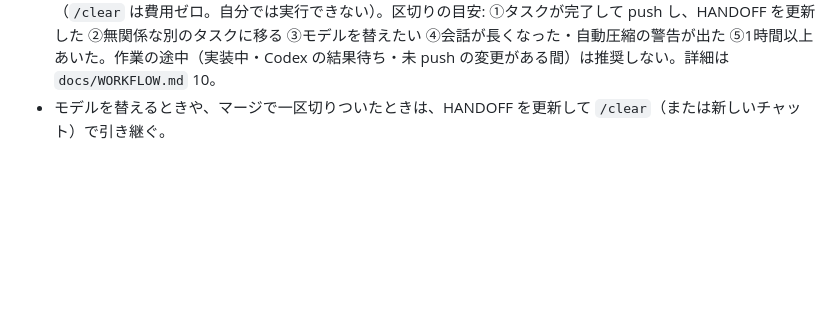
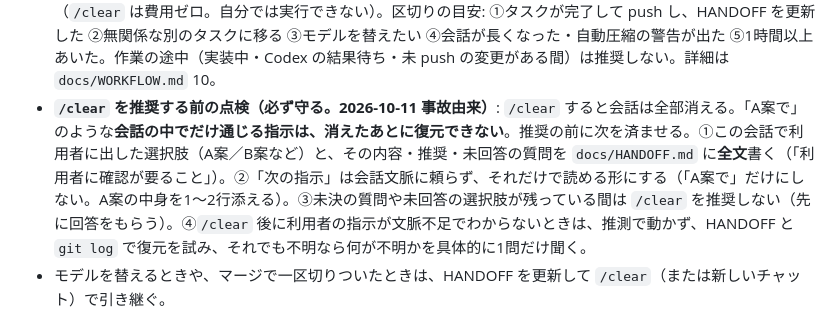
Before and after one commit to daikisakaguchi1994-lab/tsukisoi-support, a Markdown page: CLAUDE.md, the part around the change. Drawn GitHub-style; blank space fills up the shorter version.

Commit message:
区切りの合図に /clear 前の点検を追加: 会話内の選択肢・未回答の質問を HANDOFF に全文で残す
Co-Authored-By: Claude Sonnet 5.5 <noreply@anthropic.com>

```diff
--- a/CLAUDE.md
+++ b/CLAUDE.md
@@ -92,6 +92,7 @@ PLAYWRIGHT_CHROMIUM_EXECUTABLE_PATH=/opt/pw-browsers/chromium CI=1 npx playwrigh
   最後に、利用者の確認が要ることがあれば短くまとめて聞く。
 - Codex の指摘・提案は、妥当なものは直し、却下するものは理由を書く。
 - **区切りの合図（毎回守る）**: タスクが区切りになったと判断したら、Claude Code は自分から「区切りです。HANDOFF 更新・push 済み。`/clear` して次は <モデル> / <強度> で始めてください」と**1行で推奨する**（`/clear` は費用ゼロ。自分では実行できない）。区切りの目安: ①タスクが完了して push し、HANDOFF を更新した ②無関係な別のタスクに移る ③モデルを替えたい ④会話が長くなった・自動圧縮の警告が出た ⑤1時間以上あいた。作業の途中（実装中・Codex の結果待ち・未 push の変更がある間）は推奨しない。詳細は `docs/WORKFLOW.md` 10。
+- **`/clear` を推奨する前の点検（必ず守る。2026-10-11 事故由来）**: `/clear` すると会話は全部消える。「A案で」のような**会話の中でだけ通じる指示は、消えたあとに復元できない**。推奨の前に次を済ませる。①この会話で利用者に出した選択肢（A案／B案など）と、その内容・推奨・未回答の質問を `docs/HANDOFF.md` に**全文**書く（「利用者に確認が要ること」）。②「次の指示」は会話文脈に頼らず、それだけで読める形にする（「A案で」だけにしない。A案の中身を1〜2行添える）。③未決の質問や未回答の選択肢が残っている間は `/clear` を推奨しない（先に回答をもらう）。④`/clear` 後に利用者の指示が文脈不足でわからないときは、推測で動かず、HANDOFF と `git log` で復元を試み、それでも不明なら何が不明かを具体的に1問だけ聞く。
 - モデルを替えるときや、マージで一区切りついたときは、HANDOFF を更新して `/clear`（または新しいチャット）で引き継ぐ。
 
 ## 6. Astro
```
Also changed, not shown: docs/DECISIONS.md (+1 -0 lines), docs/WORKFLOW.md (+1 -1 lines).
